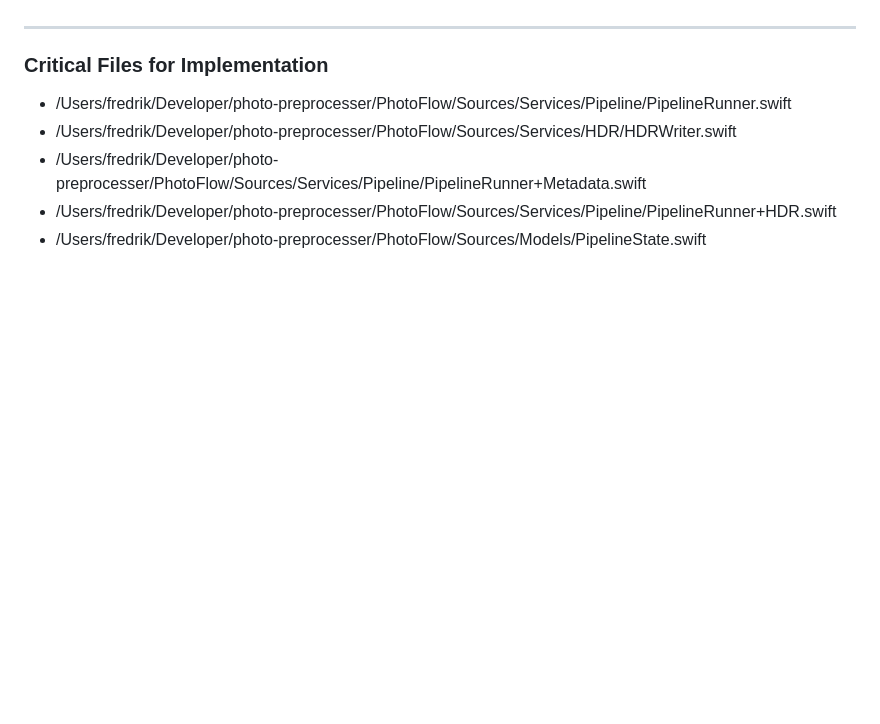
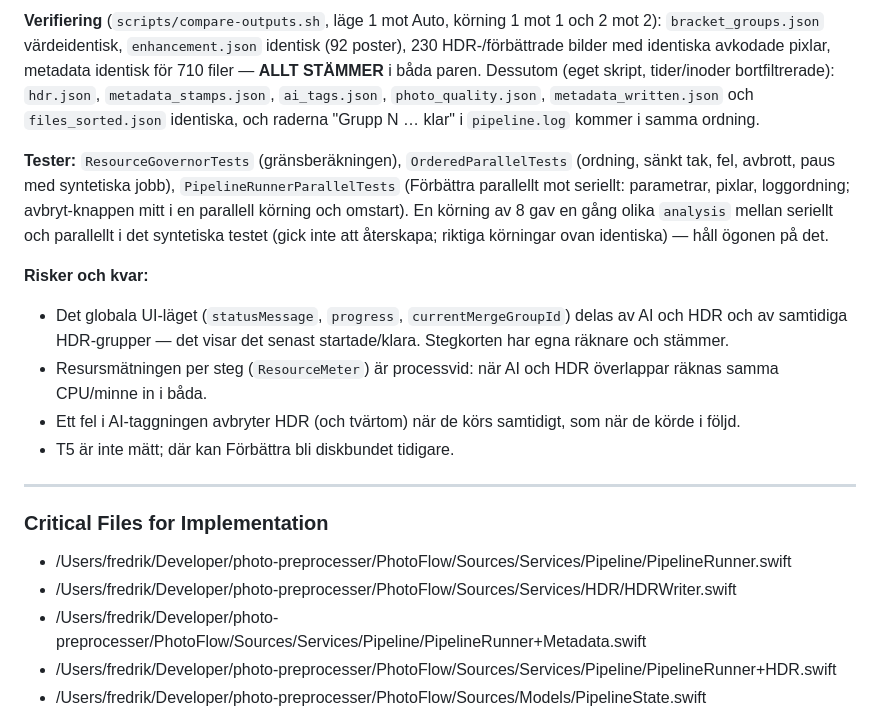
Before and after one commit to ace4711/photoflow, a Markdown page: docs/plan-snabbare-pipeline.md, the part around one of its changes. GitHub-like rendering; blank space fills up the shorter version.

```diff
--- a/docs/plan-snabbare-pipeline.md
+++ b/docs/plan-snabbare-pipeline.md
@@ -462,3 +498,13 @@ Sekunder. Baslinjen med kalender är medianen av tre körningar (47,3 / 47,7 / 5
+**Verifiering** (`scripts/compare-outputs.sh`, läge 1 mot Auto, körning 1 mot 1 och 2 mot 2): `bracket_groups.json` värdeidentisk, `enhancement.json` identisk (92 poster), 230 HDR-/förbättrade bilder med identiska avkodade pixlar, metadata identisk för 710 filer — **ALLT STÄMMER** i båda paren. Dessutom (eget skript, tider/inoder bortfiltrerade): `hdr.json`, `metadata_stamps.json`, `ai_tags.json`, `photo_quality.json`, `metadata_written.json` och `files_sorted.json` identiska, och raderna "Grupp N … klar" i `pipeline.log` kommer i samma ordning.
+
+**Tester:** `ResourceGovernorTests` (gränsberäkningen), `OrderedParallelTests` (ordning, sänkt tak, fel, avbrott, paus med syntetiska jobb), `PipelineRunnerParallelTests` (Förbättra parallellt mot seriellt: parametrar, pixlar, loggordning; avbryt-knappen mitt i en parallell körning och omstart). En körning av 8 gav en gång olika `analysis` mellan seriellt och parallellt i det syntetiska testet (gick inte att återskapa; riktiga körningar ovan identiska) — håll ögonen på det.
+
+**Risker och kvar:**
+- Det globala UI-läget (`statusMessage`, `progress`, `currentMergeGroupId`) delas av AI och HDR och av samtidiga HDR-grupper — det visar det senast startade/klara. Stegkorten har egna räknare och stämmer.
+- Resursmätningen per steg (`ResourceMeter`) är processvid: när AI och HDR överlappar räknas samma CPU/minne in i båda.
+- Ett fel i AI-taggningen avbryter HDR (och tvärtom) när de körs samtidigt, som när de körde i följd.
+- T5 är inte mätt; där kan Förbättra bli diskbundet tidigare.
+
 ---
 
 ### Critical Files for Implementation
```
Also changed, not shown: other parts of docs/plan-snabbare-pipeline.md (+36 -0 lines).
